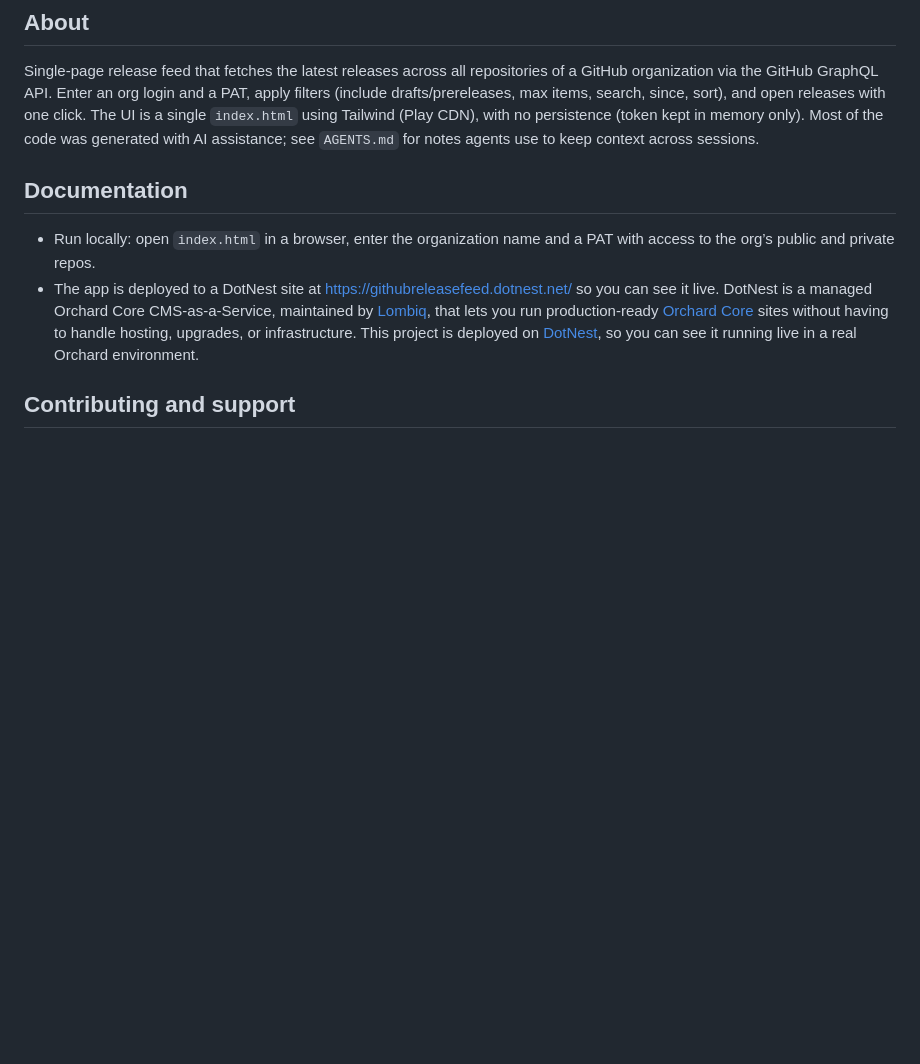
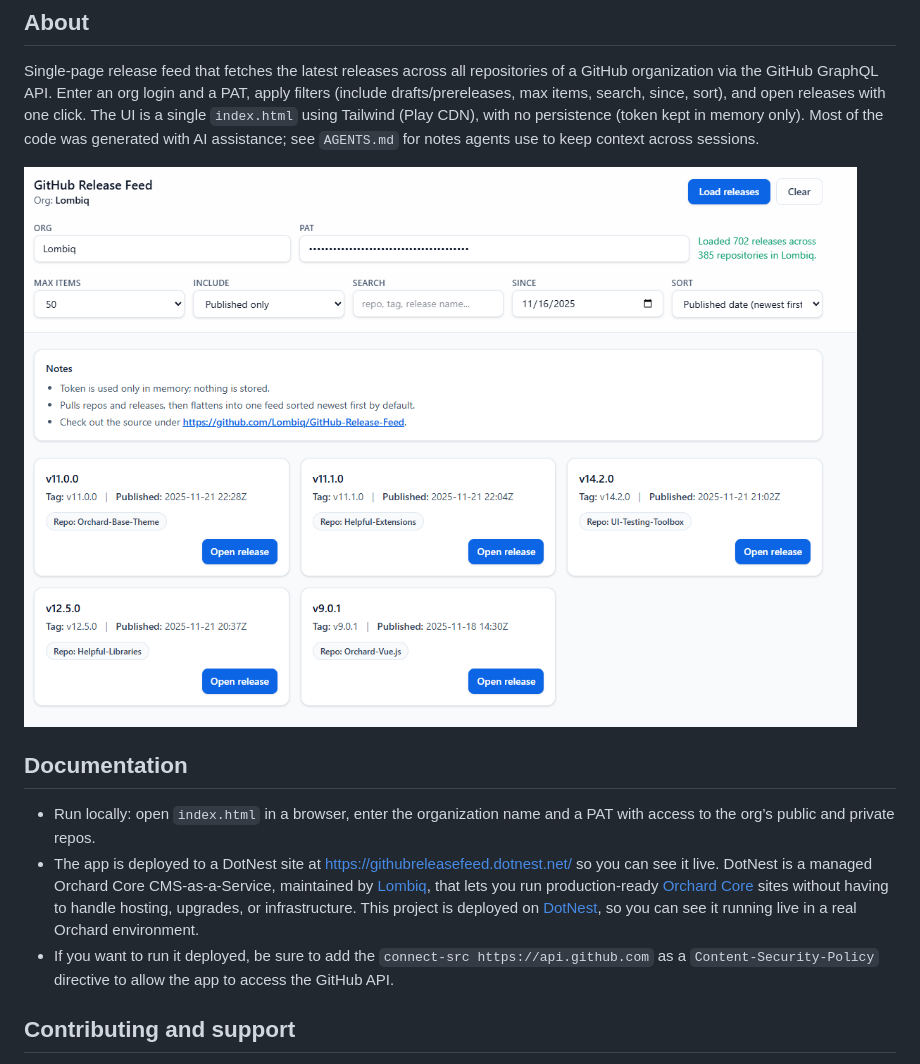
Before and after one commit to Lombiq/GitHub-Release-Feed, a Markdown page: Readme.md, the part around the change. Drawn GitHub-style; pictures changed too: Screenshot.png (added); blank space fills up the shorter version.

```diff
--- a/Readme.md
+++ b/Readme.md
@@ -4,10 +4,13 @@
 
 Single-page release feed that fetches the latest releases across all repositories of a GitHub organization via the GitHub GraphQL API. Enter an org login and a PAT, apply filters (include drafts/prereleases, max items, search, since, sort), and open releases with one click. The UI is a single `index.html` using Tailwind (Play CDN), with no persistence (token kept in memory only). Most of the code was generated with AI assistance; see `AGENTS.md` for notes agents use to keep context across sessions.
 
+[![GitHub Release Feed Screenshot](Screenshot.png)](creenshot.png)
+
 ## Documentation
 
 - Run locally: open `index.html` in a browser, enter the organization name and a PAT with access to the org’s public and private repos.
 - The app is deployed to a DotNest site at https://githubreleasefeed.dotnest.net/ so you can see it live. DotNest is a managed Orchard Core CMS-as-a-Service, maintained by [Lombiq](https://lombiq.com), that lets you run production-ready [Orchard Core](https://orhardproject.net) sites without having to handle hosting, upgrades, or infrastructure. This project is deployed on [DotNest](https://dotnest.com), so you can see it running live in a real Orchard environment.
+- If you want to run it deployed, be sure to add the `connect-src https://api.github.com` as a `Content-Security-Policy` directive to allow the app to access the GitHub API.
 
 ## Contributing and support
 
```
Also changed, not shown: 1 other file.
